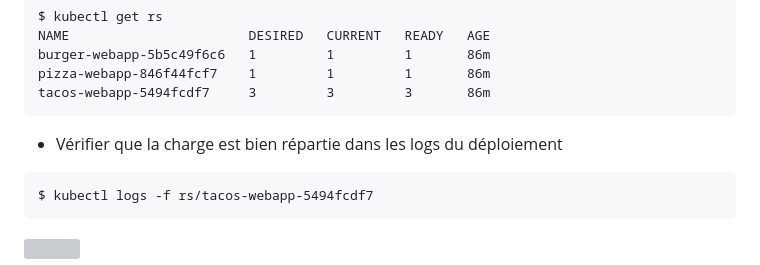
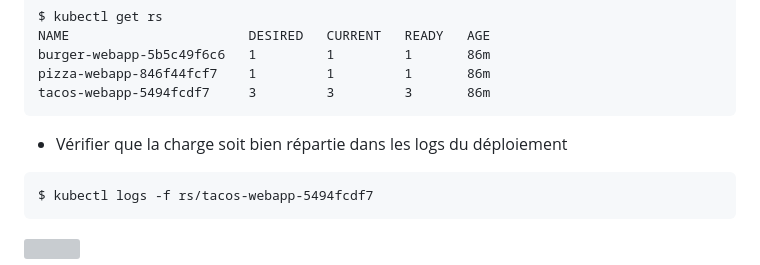
Before and after one commit to Rakantonio/kubernetes_ingress, a Markdown page: README.md, the part around the change. Drawn GitHub-style; grey boxes are pictures that could not be loaded.

````diff
--- a/README.md
+++ b/README.md
@@ -320,7 +320,7 @@ pizza-webapp-846f44fcf7    1         1         1       86m
 tacos-webapp-5494fcdf7     3         3         3       86m
 ```
 
-* Vérifier que la charge est bien répartie dans les logs du déploiement
+* Vérifier que la charge soit bien répartie dans les logs du déploiement
 ```bash=
 $ kubectl logs -f rs/tacos-webapp-5494fcdf7
 ```
````
